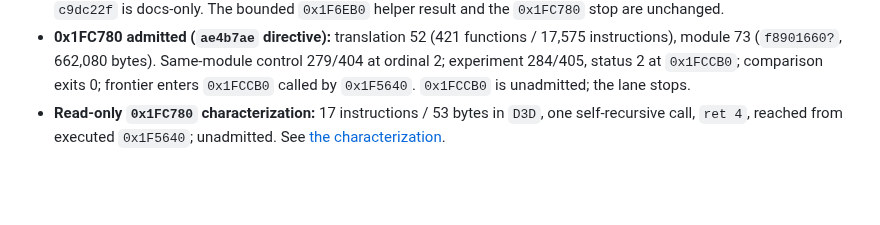
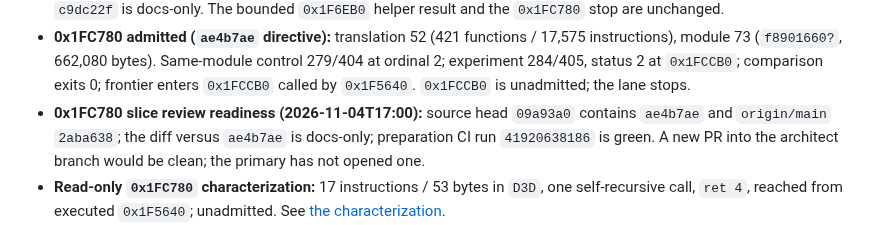
Before and after one commit to Jdiller-86/fuzion-frenzy-web-port, a Markdown page: docs/INTEGRATION_EVIDENCE_INDEX.md, the part around the change. Rendered like a GitHub page; blank space fills up the shorter version.

Commit message:
Record the 0x1FC780 slice exact-head readiness
Source head 09a93a0 contains ae4b7ae and origin/main 2aba638; the diff is
docs-only; preparation CI run 41920638186 is green. A new PR into the
architect branch would be clean; the primary has not opened one. Docs-only.

```diff
--- a/docs/INTEGRATION_EVIDENCE_INDEX.md
+++ b/docs/INTEGRATION_EVIDENCE_INDEX.md
@@ -49,6 +49,7 @@ November 4, 2026. This index hands off the corrected report/helper slice and the
 - **Exact-head precheck (`becc879`):** the verification-lane `tools/verify-exact-head.mjs` (from `origin/codex/opencode-verification`, `b2e4558`) reports the head matches the architect head and contains `origin/main`; local `main` `e700373` has 2 commits not in the head; the external CI/PR/marker/publication gates are listed. The primary lane ran it read-only; the verification lane owns the record.
 - **Exact-head review state (2026-11-04T16:25):** integration head `c9dc22f` CI run `41908980383` success; PR #2 head `558af53` is `CLEAN`/`MERGEABLE`; its preparation CI runs `41915416295` and `41915405699` are success; the diff versus `c9dc22f` is docs-only. The bounded `0x1F6EB0` helper result and the `0x1FC780` stop are unchanged.
 - **0x1FC780 admitted (`ae4b7ae` directive):** translation 52 (421 functions / 17,575 instructions), module 73 (`f8901660?`, 662,080 bytes). Same-module control 279/404 at ordinal 2; experiment 284/405, status 2 at `0x1FCCB0`; comparison exits 0; frontier enters `0x1FCCB0` called by `0x1F5640`. `0x1FCCB0` is unadmitted; the lane stops.
+- **0x1FC780 slice review readiness (2026-11-04T17:00):** source head `09a93a0` contains `ae4b7ae` and `origin/main` `2aba638`; the diff versus `ae4b7ae` is docs-only; preparation CI run `41920638186` is green. A new PR into the architect branch would be clean; the primary has not opened one.
 - **Read-only `0x1FC780` characterization:** 17 instructions / 53 bytes in `D3D`, one self-recursive call, `ret 4`, reached from executed `0x1F5640`; unadmitted. See [the characterization](FRONTIER_1FC780_CHECKPOINT.md).
 - **Obsolete baseline request rejected:** `recomp-title-post-utility-01` (317 functions / 10,612 instructions, 19 seeds) neither contains nor references `0x1F6EB0`; its utility path stops at `MmQueryStatistics`. The current-lineage admission (translation 51) and the `0x1FC780` stop stand under the architect's directive.
 - **0x1F6EB0 admitted** under the `c9dc22f` directive: translation 51 (420 functions / 17,558 instructions), module 72 (`9d8689ff?`, 660,060 bytes). Same-module control 279/404 at ordinal 2; experiment 283/405, status 2 at `0x1FC780`; frontier enters `0x1FC780` called by `0x1F5640`. `0x1FC780` is unadmitted; the lane stops. Independent guards: seeds 32 recorded / 32 offered / 0 unexpected / 0 missing; translation 517 functions, 0 needing rewriting.
```
